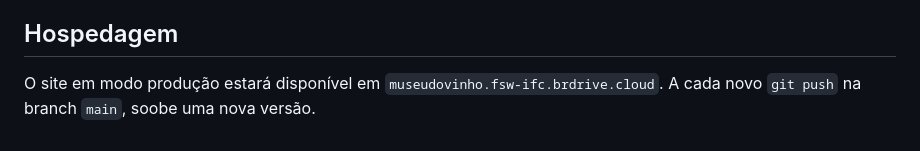
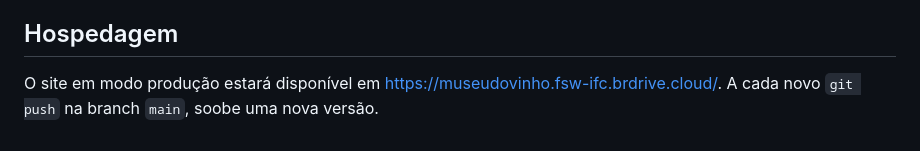
Before and after one commit to FabSoftwareVideira/fabrica-museu, a Markdown page: README.md, the part around the change. Rendered like a GitHub page.

```diff
--- a/README.md
+++ b/README.md
@@ -34,4 +34,4 @@ O site do museu hoje é apenas uma página estática dentro do site da prefeitur
 
 ## Hospedagem
 
-O site em modo produção estará disponível em `museudovinho.fsw-ifc.brdrive.cloud`. A cada novo `git push` na branch `main`, soobe uma nova versão.
+O site em modo produção estará disponível em [https://museudovinho.fsw-ifc.brdrive.cloud/](https://museudovinho.fsw-ifc.brdrive.cloud/). A cada novo `git push` na branch `main`, soobe uma nova versão.
```
